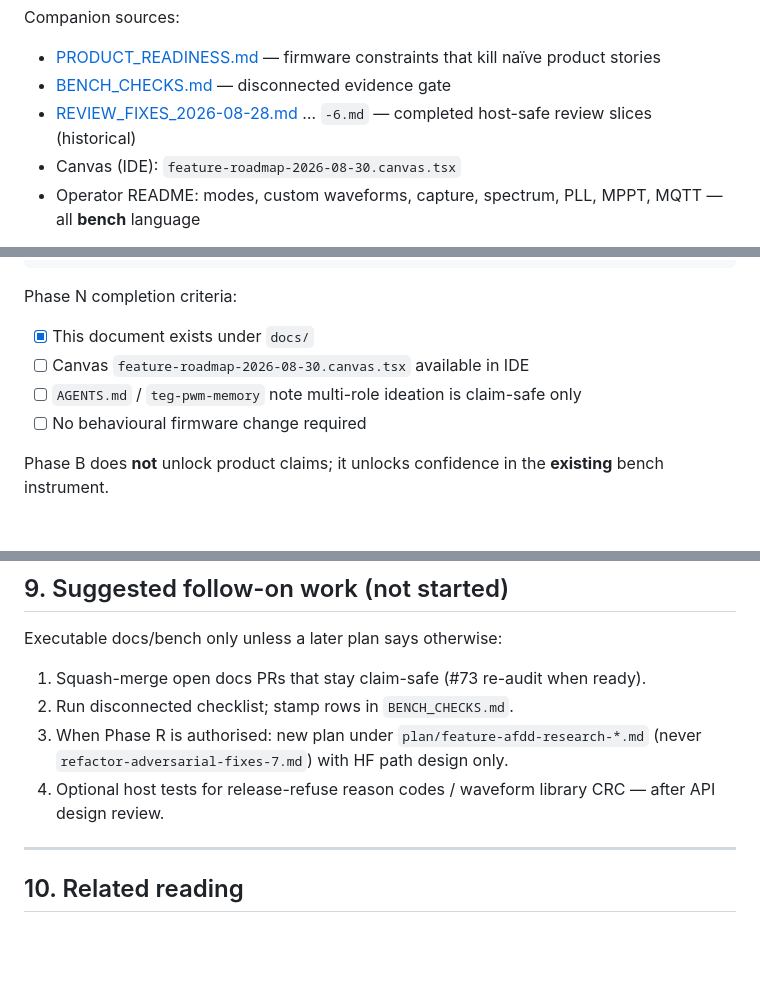
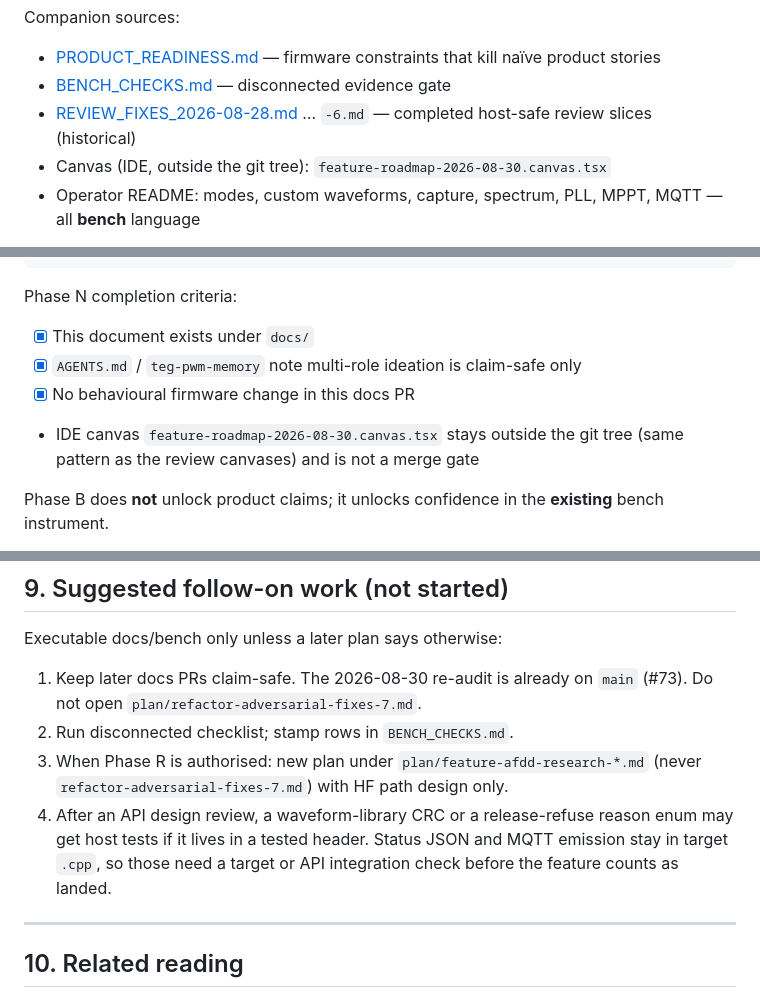
Before and after one commit to lfarrand/teg, a Markdown page: docs/FEATURE_ROADMAP_2026-08-30.md, 3 parts joined by grey strips. GitHub-like rendering; blank space fills up the shorter version.

```diff
--- a/docs/FEATURE_ROADMAP_2026-08-30.md
+++ b/docs/FEATURE_ROADMAP_2026-08-30.md
@@ -9,7 +9,7 @@ Companion sources:
 - [PRODUCT_READINESS.md](PRODUCT_READINESS.md) — firmware constraints that kill naïve product stories
 - [BENCH_CHECKS.md](BENCH_CHECKS.md) — disconnected evidence gate
 - [REVIEW_FIXES_2026-08-28.md](REVIEW_FIXES_2026-08-28.md) … `-6.md` — completed host-safe review slices (historical)
-- Canvas (IDE): `feature-roadmap-2026-08-30.canvas.tsx`
+- Canvas (IDE, outside the git tree): `feature-roadmap-2026-08-30.canvas.tsx`
 - Operator README: modes, custom waveforms, capture, spectrum, PLL, MPPT, MQTT — all **bench** language
 
 Do **not** create `plan/refactor-adversarial-fixes-7.md`. Remaining adversarial items are bench evidence or stay-offs.
@@ -205,9 +207,9 @@ Phase C  Cert path    Dual MCU + interrupter self-test + SunSpec — explicit no
 Phase N completion criteria:
 
 - [x] This document exists under `docs/`
-- [ ] Canvas `feature-roadmap-2026-08-30.canvas.tsx` available in IDE
-- [ ] `AGENTS.md` / `teg-pwm-memory` note multi-role ideation is claim-safe only
-- [ ] No behavioural firmware change required
+- [x] `AGENTS.md` / `teg-pwm-memory` note multi-role ideation is claim-safe only
+- [x] No behavioural firmware change in this docs PR
+- IDE canvas `feature-roadmap-2026-08-30.canvas.tsx` stays outside the git tree (same pattern as the review canvases) and is not a merge gate
 
 Phase B does **not** unlock product claims; it unlocks confidence in the **existing** bench instrument.
 
@@ -248,10 +250,10 @@ Phase C is a **different program** (hardware + process + licence), not a Teensy
 
 Executable docs/bench only unless a later plan says otherwise:
 
-1. Squash-merge open docs PRs that stay claim-safe (#73 re-audit when ready).
+1. Keep later docs PRs claim-safe. The 2026-08-30 re-audit is already on `main` (#73). Do not open `plan/refactor-adversarial-fixes-7.md`.
 2. Run disconnected checklist; stamp rows in `BENCH_CHECKS.md`.
 3. When Phase R is authorised: new plan under `plan/feature-afdd-research-*.md` (never `refactor-adversarial-fixes-7.md`) with HF path design only.
-4. Optional host tests for release-refuse reason codes / waveform library CRC — after API design review.
+4. After an API design review, a waveform-library CRC or a release-refuse reason enum may get host tests if it lives in a tested header. Status JSON and MQTT emission stay in target `.cpp`, so those need a target or API integration check before the feature counts as landed.
 
 ---
 
```
Also changed, not shown: other parts of docs/FEATURE_ROADMAP_2026-08-30.md (+5 -3 lines), AGENTS.md (+1 -1 lines), plan/architecture-feature-roadmap-1.md (+3 -1 lines).
